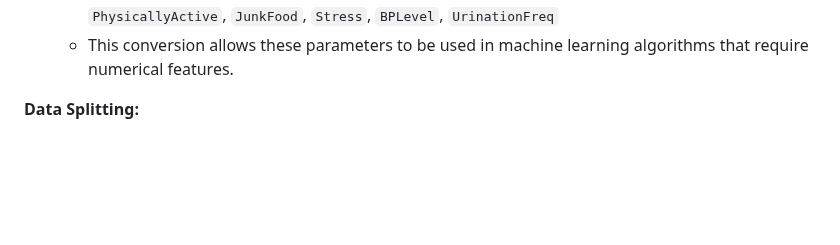
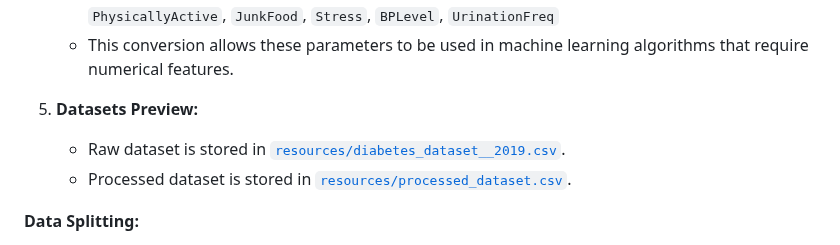
Before and after one commit to bernardtse/diabetes-prediction, a Markdown page: report.md, the part around the change. Rendered like a GitHub page; blank space fills up the shorter version.

```diff
--- a/report.md
+++ b/report.md
@@ -73,6 +73,10 @@ The following are the parameters of the raw dataset in Kaggle:
    - The following **binary categorical parameters** were converted to `0` and `1`: `Gender`, `FamilyDiabetes`, `Smoking`, `Alcohol`, `RegularMedicine`, `GDiabetes`, `Diabetic`
    - The following **ordinal categorical parameters** were converted to numerical values: `Age`, `PhysicallyActive`, `JunkFood`, `Stress`, `BPLevel`, `UrinationFreq`
    - This conversion allows these parameters to be used in machine learning algorithms that require numerical features.
+
+5. **Datasets Preview:**
+   - Raw dataset is stored in [`resources/diabetes_dataset__2019.csv`](resources/diabetes_dataset__2019.csv).
+   - Processed dataset is stored in [`resources/processed_dataset.csv`](resources/processed_dataset.csv).
 
 **Data Splitting:**
 - Defined the target `Diabetic` and feature parameters and split the data into subsets ready for the training and testing of models.
```
